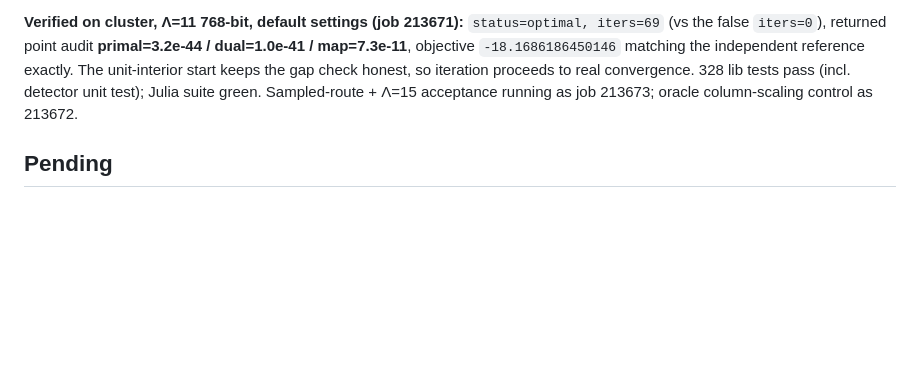
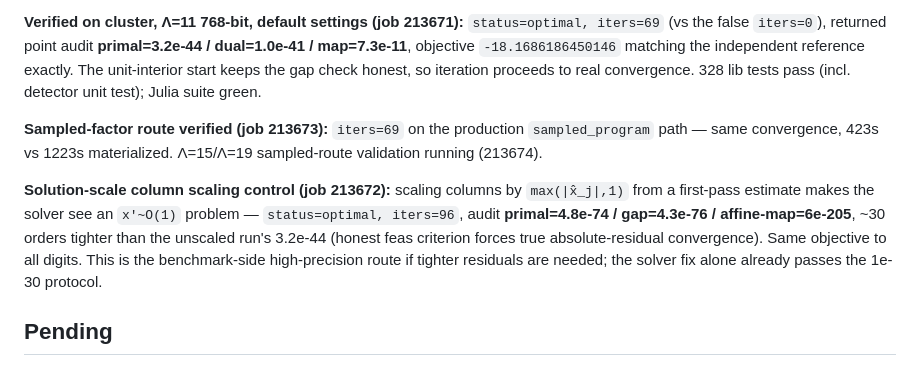
Before and after one commit to yongjunx23-del/SDPX.rs, a Markdown page: REVIEW_AND_PLAN.md, the part around the change. GitHub-like rendering; blank space fills up the shorter version.

Commit message:
plan: sampled-route verification + prescale control results (L11)
Generated with [Devin](https://devin.ai)

Co-Authored-By: Devin <158243242+devin-ai-integration[bot]@users.noreply.github.com>

```diff
--- a/REVIEW_AND_PLAN.md
+++ b/REVIEW_AND_PLAN.md
@@ -257,8 +257,20 @@ audit **primal=3.2e-44 / dual=1.0e-41 / map=7.3e-11**, objective
 `-18.1686186450146` matching the independent reference exactly. The
 unit-interior start keeps the gap check honest, so iteration
 proceeds to real convergence. 328 lib tests pass (incl. detector
-unit test); Julia suite green. Sampled-route + Λ=15 acceptance
-running as job 213673; oracle column-scaling control as 213672.
+unit test); Julia suite green.
+
+**Sampled-factor route verified (job 213673):** `iters=69` on the
+production `sampled_program` path — same convergence, 423s vs 1223s
+materialized. Λ=15/Λ=19 sampled-route validation running (213674).
+
+**Solution-scale column scaling control (job 213672):** scaling
+columns by `max(|x̂_j|,1)` from a first-pass estimate makes the solver
+see an `x′~O(1)` problem — `status=optimal, iters=96`, audit
+**primal=4.8e-74 / gap=4.3e-76 / affine-map=6e-205**, ~30 orders
+tighter than the unscaled run's 3.2e-44 (honest feas criterion forces
+true absolute-residual convergence). Same objective to all digits.
+This is the benchmark-side high-precision route if tighter residuals
+are needed; the solver fix alone already passes the 1e-30 protocol.
 
 ## Pending
 
```
